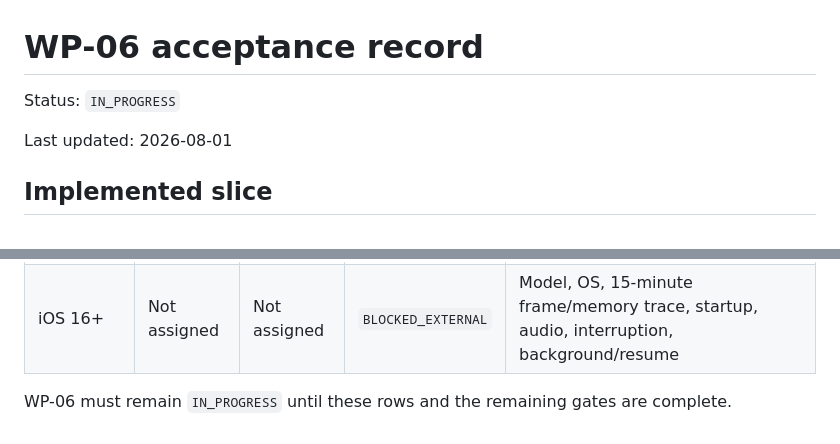
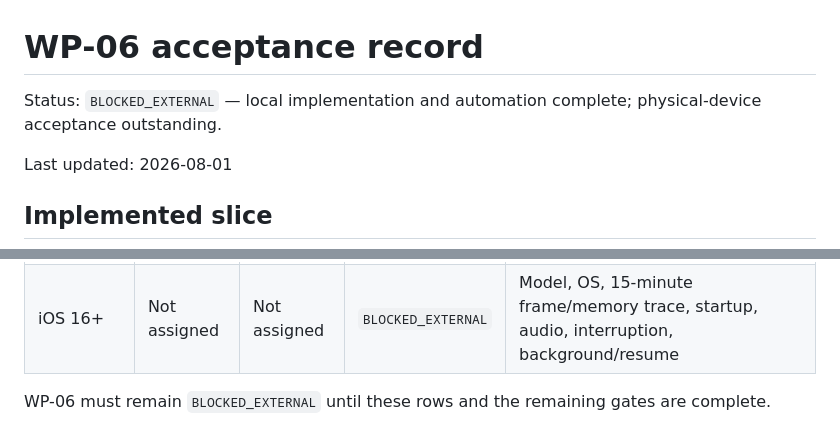
Before and after one commit to N1k4G/diving-simulator, a Markdown page: docs/wp-06-acceptance.md, 2 parts joined by grey strips. Drawn GitHub-style.

Commit message:
docs: mark WP-06 device gates external

```diff
--- a/docs/wp-06-acceptance.md
+++ b/docs/wp-06-acceptance.md
@@ -1,6 +1,7 @@
 # WP-06 acceptance record
 
-Status: `IN_PROGRESS`
+Status: `BLOCKED_EXTERNAL` — local implementation and automation complete;
+physical-device acceptance outstanding.
 
 Last updated: 2026-08-01
 
@@ -54,4 +55,4 @@ No physical-device result is claimed from the desktop browser run.
 | Android 10+ | Not assigned | Not assigned | `BLOCKED_EXTERNAL` | Model, OS, chipset/RAM, 15-minute frame/memory trace, startup, audio, background/resume |
 | iOS 16+ | Not assigned | Not assigned | `BLOCKED_EXTERNAL` | Model, OS, 15-minute frame/memory trace, startup, audio, interruption, background/resume |
 
-WP-06 must remain `IN_PROGRESS` until these rows and the remaining gates are complete.
+WP-06 must remain `BLOCKED_EXTERNAL` until these rows and the remaining gates are complete.
```
